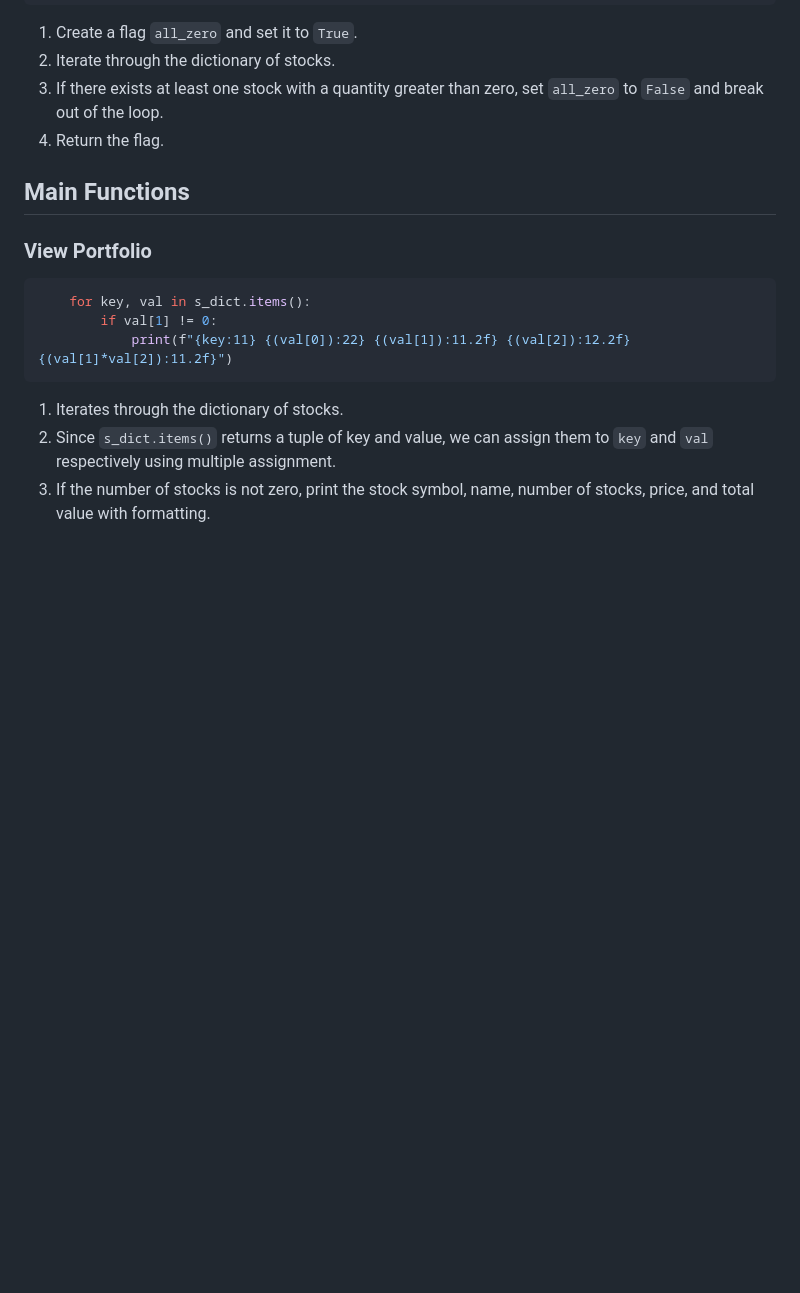
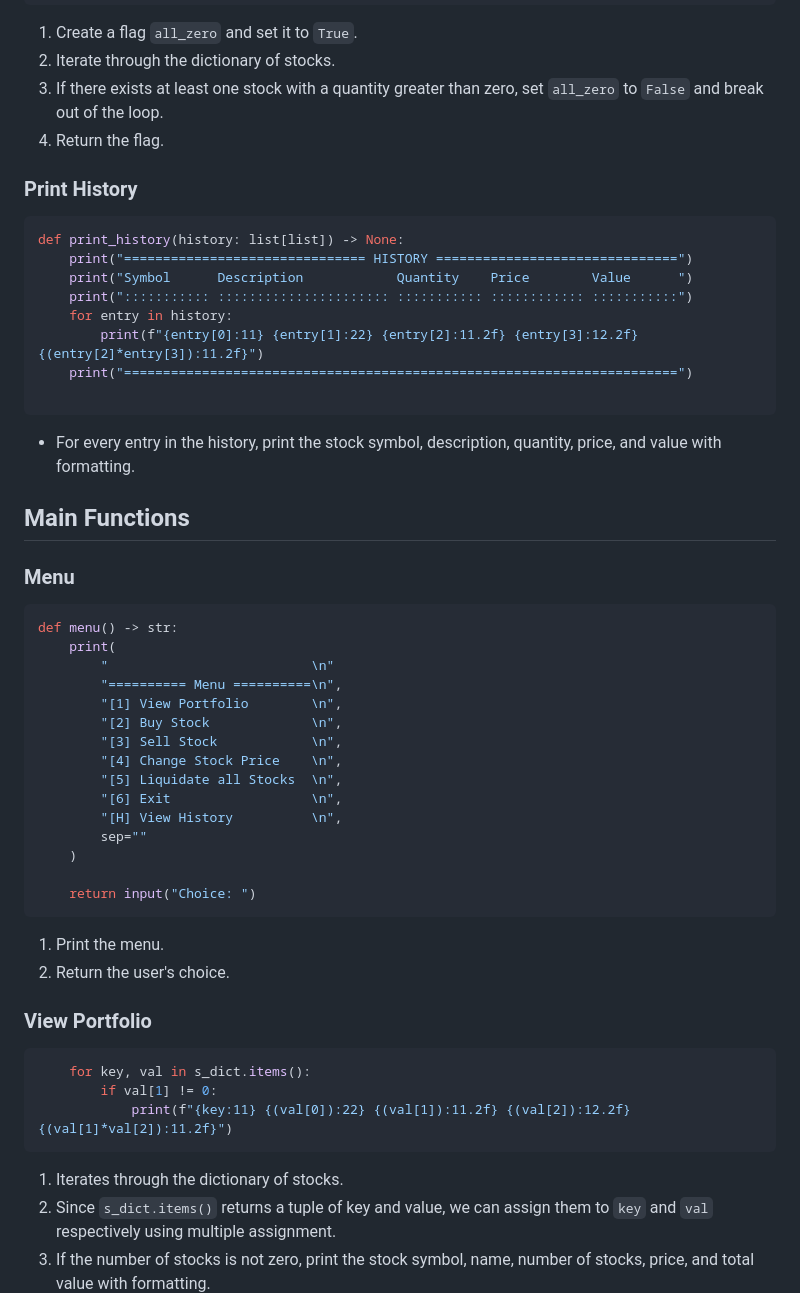
Before and after one commit to u1tbmo/uplb-cmsc12, a Markdown page: python/week8/README.md, the part around the change. Drawn GitHub-style; blank space fills up the shorter version.

Commit message:
Add History and Menu Functions

````diff
--- a/python/week8/README.md
+++ b/python/week8/README.md
@@ -62,7 +62,45 @@ def check_for_stocks(s_dict: dict[str, list]) -> bool:
 3. If there exists at least one stock with a quantity greater than zero, set `all_zero` to `False` and break out of the loop.
 4. Return the flag.
 
+### Print History
+
+```python
+def print_history(history: list[list]) -> None:
+    print("=============================== HISTORY ===============================")
+    print("Symbol      Description            Quantity    Price        Value      ")
+    print("::::::::::: :::::::::::::::::::::: ::::::::::: :::::::::::: :::::::::::")
+    for entry in history:
+        print(f"{entry[0]:11} {entry[1]:22} {entry[2]:11.2f} {entry[3]:12.2f} {(entry[2]*entry[3]):11.2f}")
+    print("=======================================================================")
+
+```
+
+- For every entry in the history, print the stock symbol, description, quantity, price, and value with formatting.
+
 ## Main Functions
+
+### Menu
+
+```python
+def menu() -> str:
+    print(
+        "                          \n"
+        "========== Menu ==========\n",
+        "[1] View Portfolio        \n",
+        "[2] Buy Stock             \n",
+        "[3] Sell Stock            \n",
+        "[4] Change Stock Price    \n",
+        "[5] Liquidate all Stocks  \n",
+        "[6] Exit                  \n",
+        "[H] View History          \n",
+        sep=""
+    )
+
+    return input("Choice: ")
+```
+
+1. Print the menu.
+2. Return the user's choice.
 
 ### View Portfolio
 
````
